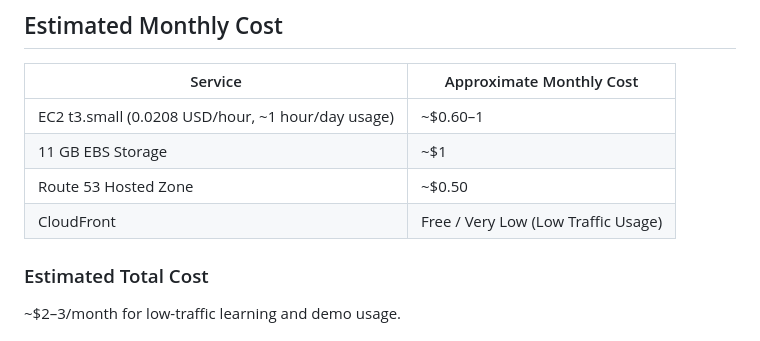
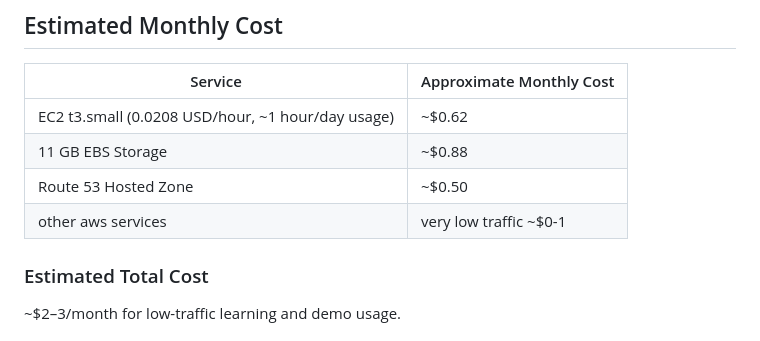
Before and after one commit to pnakule/dockerized-ephemeral-messaging-system-aws, a Markdown page: README.md, the part around the change. Drawn GitHub-style.

```diff
--- a/README.md
+++ b/README.md
@@ -119,10 +119,10 @@ for deployment environments
 
 | Service | Approximate Monthly Cost |
 |---|---|
-| EC2 t3.small (0.0208 USD/hour, ~1 hour/day usage) | ~$0.60–1 |
-| 11 GB EBS Storage | ~$1 |
+| EC2 t3.small (0.0208 USD/hour, ~1 hour/day usage) | ~$0.62|
+| 11 GB EBS Storage | ~$0.88 |
 | Route 53 Hosted Zone | ~$0.50 |
-| CloudFront | Free / Very Low (Low Traffic Usage) |
+| other aws services | very low traffic ~$0-1  |
 
 ### Estimated Total Cost
 
```
